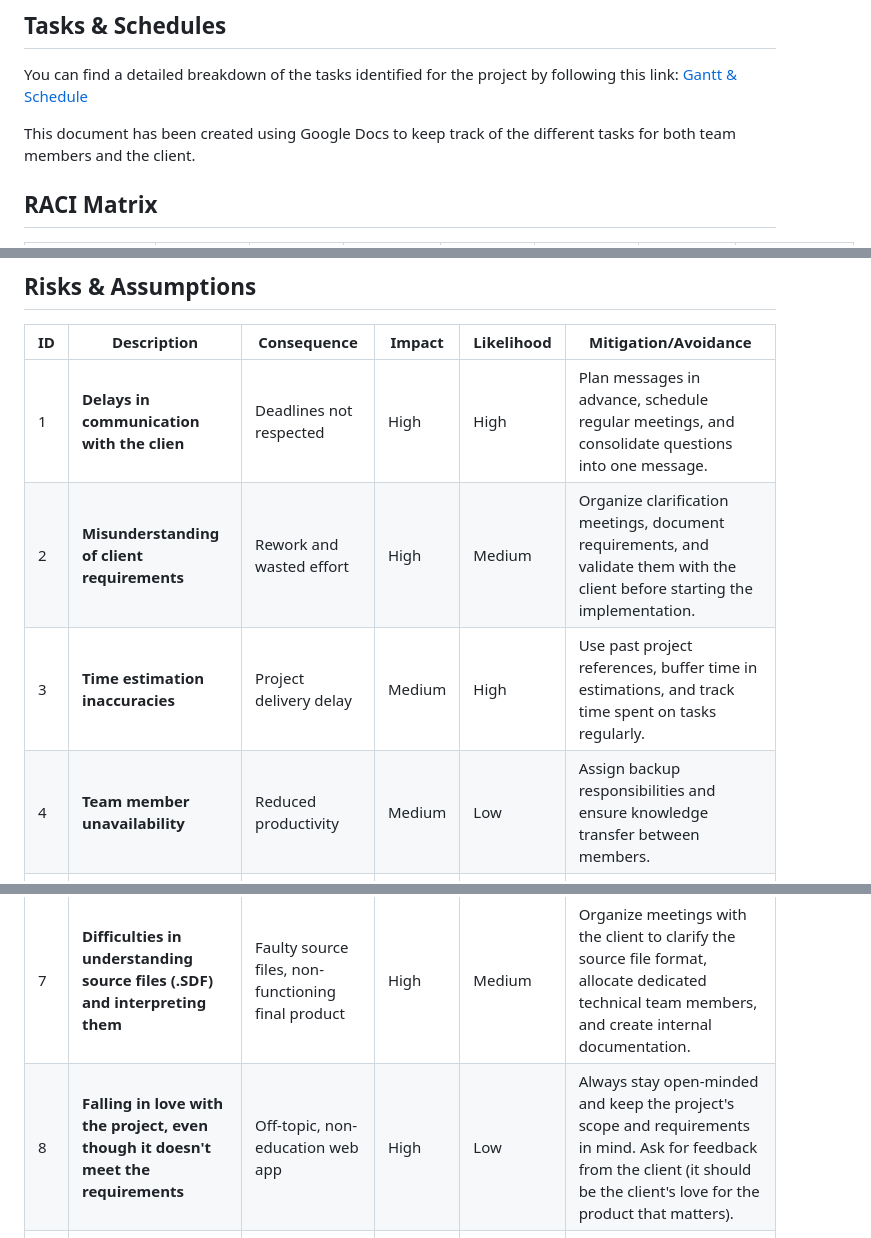
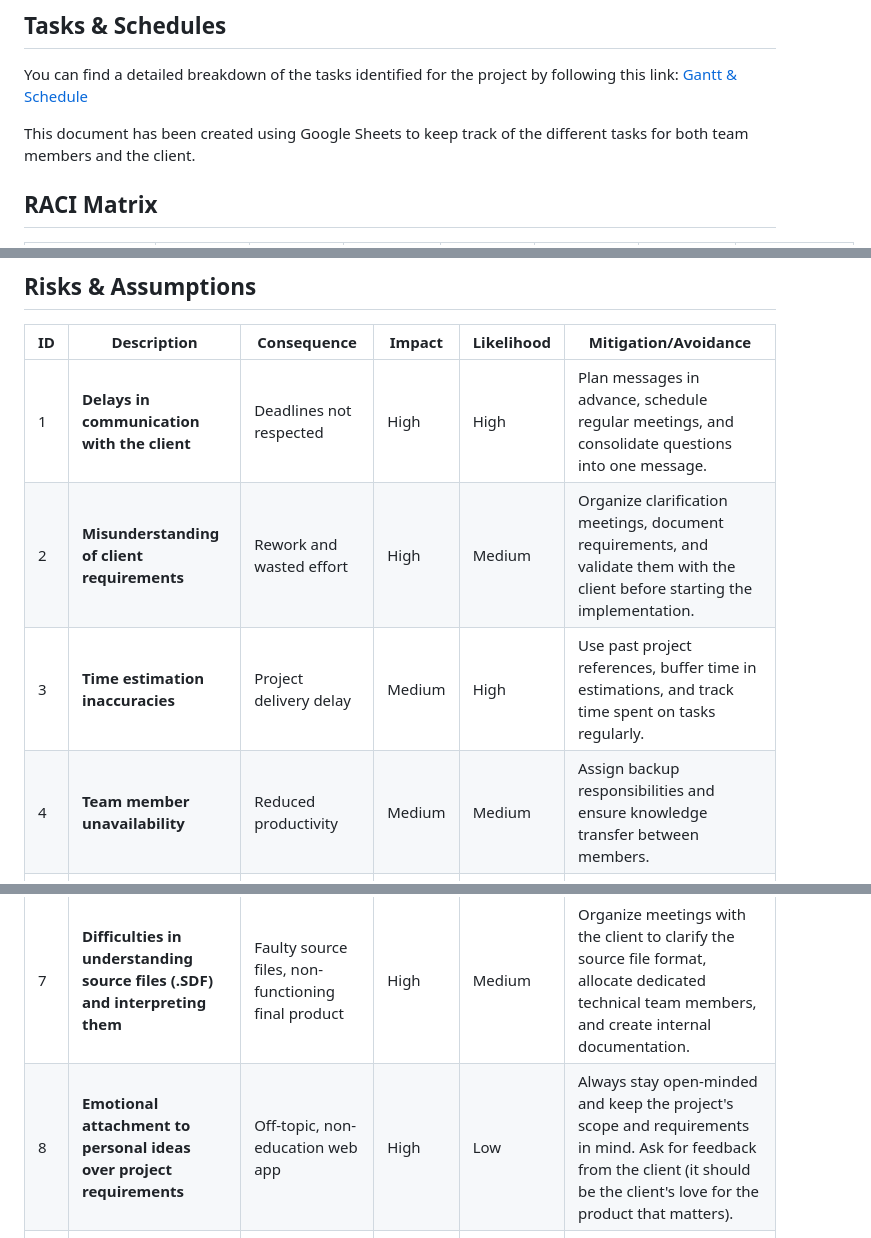
Before and after one commit to algosup/2024-2025-project-4-web-fpga-team-4, a Markdown page: documents/management/management-artifact.md, 3 parts joined by grey strips. GitHub-like rendering.

Commit message:
DOC: Fixed errors in management artifact
Complying with changes requested in issue #4

```diff
--- a/documents/management/management-artifact.md
+++ b/documents/management/management-artifact.md
@@ -22,7 +22,7 @@
 
 You can find a detailed breakdown of the tasks identified for the project by following this link: [Gantt & Schedule](https://docs.google.com/spreadsheets/d/1TIji_6mbcO8O4CSqA-9L6FJdZySkKpRRgM-a_pmySaw/edit?usp=sharing)
 
-This document has been created using Google Docs to keep track of the different tasks for both team members and the client.
+This document has been created using Google Sheets to keep track of the different tasks for both team members and the client.
 
 ## RACI Matrix
 
@@ -53,14 +53,14 @@ Legend:
 
 | ID  | Description                                                                        | Consequence                                              | Impact | Likelihood | Mitigation/Avoidance                                                                                                                                                           |
 | --- | ---------------------------------------------------------------------------------- | -------------------------------------------------------- | ------ | ---------- | ------------------------------------------------------------------------------------------------------------------------------------------------------------------------------ |
-| 1   | **Delays in communication with the clien**                                         | Deadlines not respected                                  | High   | High       | Plan messages in advance, schedule regular meetings, and consolidate questions into one message.                                                                               |
+| 1   | **Delays in communication with the client**                                         | Deadlines not respected                                  | High   | High       | Plan messages in advance, schedule regular meetings, and consolidate questions into one message.                                                                               |
 | 2   | **Misunderstanding of client requirements**                                        | Rework and wasted effort                                 | High   | Medium     | Organize clarification meetings, document requirements, and validate them with the client before starting the implementation.                                                  |
 | 3   | **Time estimation inaccuracies**                                                   | Project delivery delay                                   | Medium | High       | Use past project references, buffer time in estimations, and track time spent on tasks regularly.                                                                              |
-| 4   | **Team member unavailability**                                                     | Reduced productivity                                     | Medium | Low        | Assign backup responsibilities and ensure knowledge transfer between members.                                                                                                  |
+| 4   | **Team member unavailability**                                                     | Reduced productivity                                     | Medium | Medium        | Assign backup responsibilities and ensure knowledge transfer between members.                                                                                                  |
 | 5   | **Security vulnerabilities in the web interface**                                  | Data breaches and application failure                    | High   | Low        | Conduct regular security audits, use secure libraries, and apply best practices for secure development.                                                                        |
 | 6   | **Web technology compatibility issues**                                            | Interface malfunctions                                   | Medium | Medium     | Perform cross-browser testing, use standardized libraries, and follow web development best practices.                                                                          |
 | 7   | **Difficulties in understanding source files (.SDF) and interpreting them**        | Faulty source files, non-functioning final product       | High   | Medium     | Organize meetings with the client to clarify the source file format, allocate dedicated technical team members, and create internal documentation.                             |
-| 8   | **Falling in love with the project, even though it doesn't meet the requirements** | Off-topic, non-education web app                         | High   | Low        | Always stay open-minded and keep the project's scope and requirements in mind. Ask for feedback from the client (it should be the client's love for the product that matters). |
+| 8   | **Emotional attachment to personal ideas over project requirements** | Off-topic, non-education web app                         | High   | Low        | Always stay open-minded and keep the project's scope and requirements in mind. Ask for feedback from the client (it should be the client's love for the product that matters). |
 | 9   | **Team member leaving**                                                            | Tasks left to the remaining members without any assignee | High   | Unlikely   | Sharing the tasks among the remaining team members, rework planning                                                                                                            |
 
 ## KPIs
```
Also changed, not shown: other parts of documents/management/management-artifact.md (+3 -3 lines).
